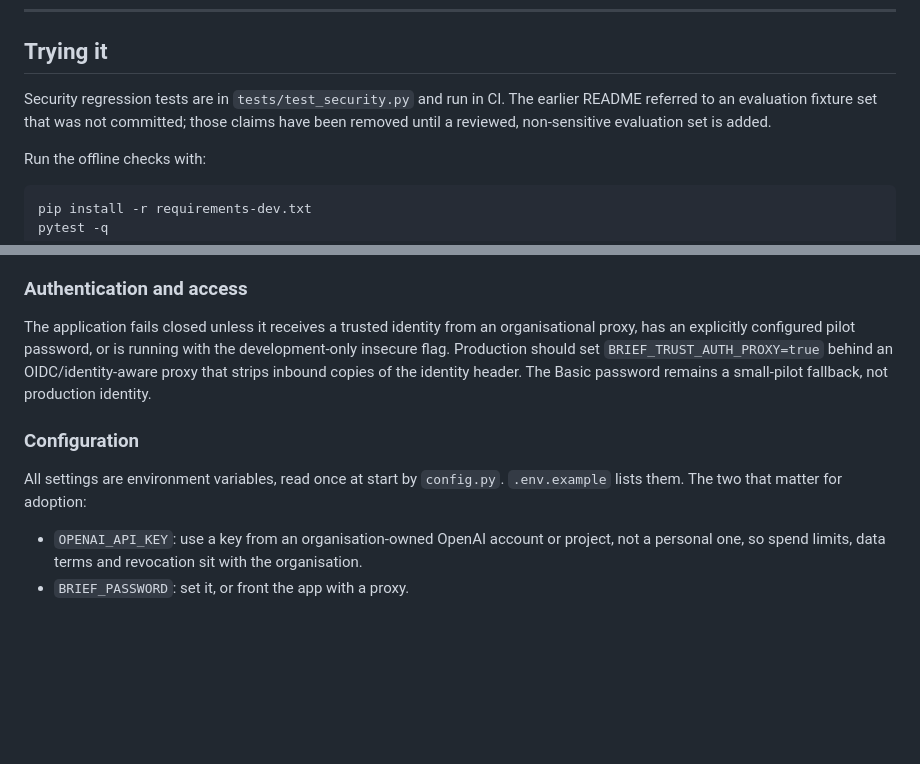
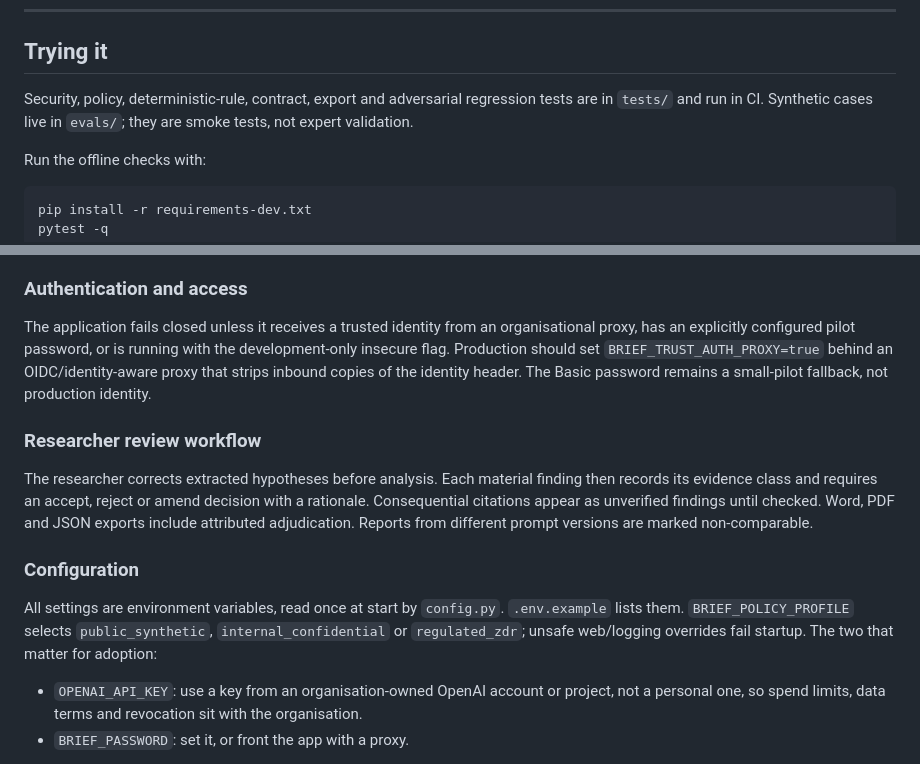
Before and after one commit to shiwakshir/brief-openai, a Markdown page: README.md, 2 parts joined by grey strips. GitHub-like rendering; blank space fills up the shorter version.

```diff
--- a/README.md
+++ b/README.md
@@ -111,7 +111,7 @@ BRIEF is an advisory research quality-assurance assistant, not an automated appr
 
 ## Trying it
 
-Security regression tests are in `tests/test_security.py` and run in CI. The earlier README referred to an evaluation fixture set that was not committed; those claims have been removed until a reviewed, non-sensitive evaluation set is added.
+Security, policy, deterministic-rule, contract, export and adversarial regression tests are in `tests/` and run in CI. Synthetic cases live in `evals/`; they are smoke tests, not expert validation.
 
 Run the offline checks with:
 
@@ -235,9 +235,13 @@ A full brief analysis makes roughly 45 API calls; a guide audit makes three to f
 
 The application fails closed unless it receives a trusted identity from an organisational proxy, has an explicitly configured pilot password, or is running with the development-only insecure flag. Production should set `BRIEF_TRUST_AUTH_PROXY=true` behind an OIDC/identity-aware proxy that strips inbound copies of the identity header. The Basic password remains a small-pilot fallback, not production identity.
 
+### Researcher review workflow
+
+The researcher corrects extracted hypotheses before analysis. Each material finding then records its evidence class and requires an accept, reject or amend decision with a rationale. Consequential citations appear as unverified findings until checked. Word, PDF and JSON exports include attributed adjudication. Reports from different prompt versions are marked non-comparable.
+
 ### Configuration
 
-All settings are environment variables, read once at start by `config.py`. `.env.example` lists them. The two that matter for adoption:
+All settings are environment variables, read once at start by `config.py`. `.env.example` lists them. `BRIEF_POLICY_PROFILE` selects `public_synthetic`, `internal_confidential` or `regulated_zdr`; unsafe web/logging overrides fail startup. The two that matter for adoption:
 
 - `OPENAI_API_KEY`: use a key from an organisation-owned OpenAI account or project, not a personal one, so spend limits, data terms and revocation sit with the organisation.
 - `BRIEF_PASSWORD`: set it, or front the app with a proxy.
```
Also changed, not shown: other parts of README.md (+13 -4 lines).
